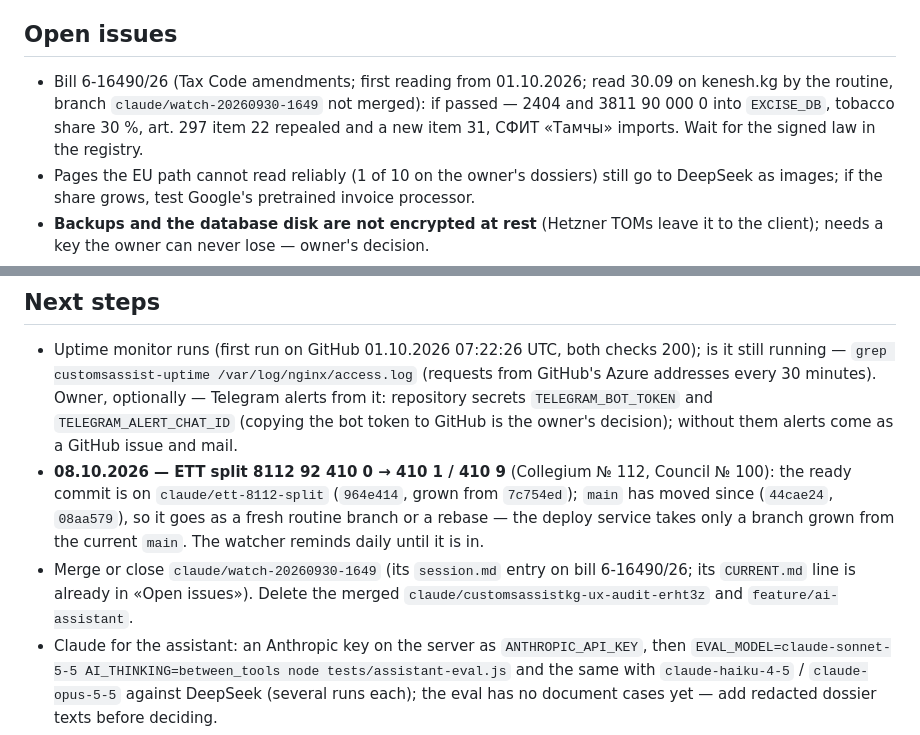
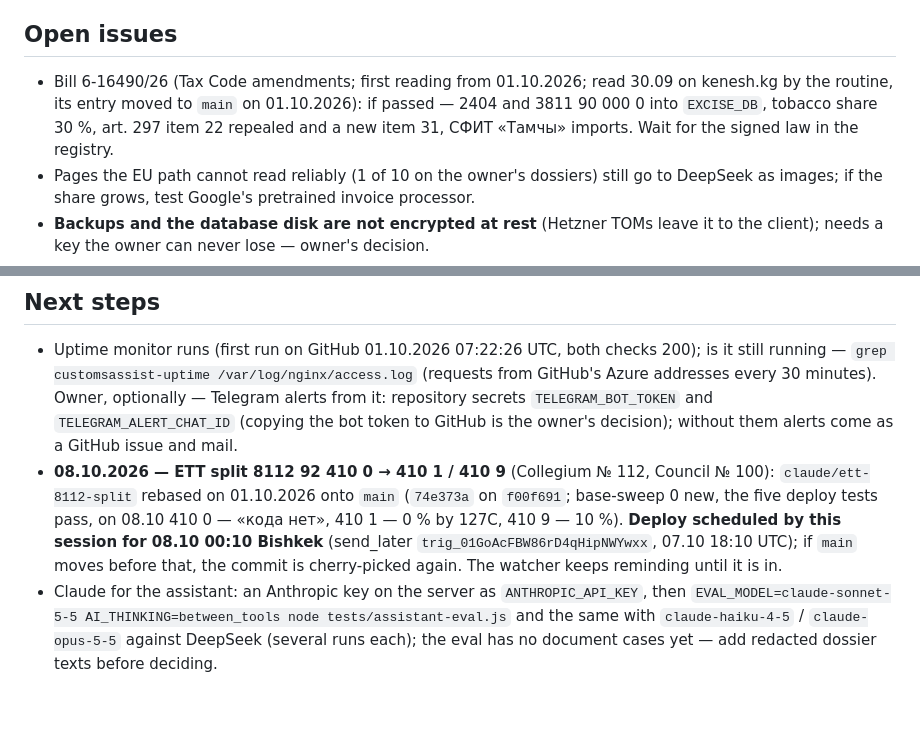
Before and after one commit to customsassistkg-wq/customsassist, a Markdown page: CURRENT.md, 2 parts joined by grey strips. Drawn GitHub-style; blank space fills up the shorter version.

Commit message:
CURRENT.md: ветка 8112 перенесена на main и выкладка назначена на 08.10; ветки рутины разобраны
Co-Authored-By: Claude Opus 5.5 <noreply@anthropic.com>

```diff
--- a/CURRENT.md
+++ b/CURRENT.md
@@ -50,7 +50,7 @@ No task is in progress. **Изменения 01.10.2026 выложены** (`08a
 
 ## Open issues
 
-- Bill 6-16490/26 (Tax Code amendments; first reading from 01.10.2026; read 30.09 on kenesh.kg by the routine, branch `claude/watch-20260930-1649` not merged): if passed — 2404 and 3811 90 000 0 into `EXCISE_DB`, tobacco share 30 %, art. 297 item 22 repealed and a new item 31, СФИТ «Тамчы» imports. Wait for the signed law in the registry.
+- Bill 6-16490/26 (Tax Code amendments; first reading from 01.10.2026; read 30.09 on kenesh.kg by the routine, its entry moved to `main` on 01.10.2026): if passed — 2404 and 3811 90 000 0 into `EXCISE_DB`, tobacco share 30 %, art. 297 item 22 repealed and a new item 31, СФИТ «Тамчы» imports. Wait for the signed law in the registry.
 - Pages the EU path cannot read reliably (1 of 10 on the owner's dossiers) still go to DeepSeek as images; if the share grows, test Google's pretrained invoice processor.
 - **Backups and the database disk are not encrypted at rest** (Hetzner TOMs leave it to the client); needs a key the owner can never lose — owner's decision.
 - **Processor agreements (ст. 86)**: Google, Cloudflare, Resend — in their terms; Hetzner — concluded 23.09, reissued 24.09 to Georgii Kim (Appendix 1 without the line for assistant questions); **DeepSeek has none**, the owner's **Gmail** is a consumer mailbox — owner's decision. Switching the assistant to Claude adds Anthropic (USA) as a recipient — `privacy.html` in the same commit as the switch.
@@ -79,8 +79,7 @@ No task is in progress. **Изменения 01.10.2026 выложены** (`08a
 ## Next steps
 
 - Uptime monitor runs (first run on GitHub 01.10.2026 07:22:26 UTC, both checks 200); is it still running — `grep customsassist-uptime /var/log/nginx/access.log` (requests from GitHub's Azure addresses every 30 minutes). Owner, optionally — Telegram alerts from it: repository secrets `TELEGRAM_BOT_TOKEN` and `TELEGRAM_ALERT_CHAT_ID` (copying the bot token to GitHub is the owner's decision); without them alerts come as a GitHub issue and mail.
-- **08.10.2026 — ETT split 8112 92 410 0 → 410 1 / 410 9** (Collegium № 112, Council № 100): the ready commit is on `claude/ett-8112-split` (`964e414`, grown from `7c754ed`); `main` has moved since (`44cae24`, `08aa579`), so it goes as a fresh routine branch or a rebase — the deploy service takes only a branch grown from the current `main`. The watcher reminds daily until it is in.
-- Merge or close `claude/watch-20260930-1649` (its `session.md` entry on bill 6-16490/26; its `CURRENT.md` line is already in «Open issues»). Delete the merged `claude/customsassistkg-ux-audit-erht3z` and `feature/ai-assistant`.
+- **08.10.2026 — ETT split 8112 92 410 0 → 410 1 / 410 9** (Collegium № 112, Council № 100): `claude/ett-8112-split` rebased on 01.10.2026 onto `main` (`74e373a` on `f00f691`; base-sweep 0 new, the five deploy tests pass, on 08.10 410 0 — «кода нет», 410 1 — 0 % by 127С, 410 9 — 10 %). **Deploy scheduled by this session for 08.10 00:10 Bishkek** (send_later `trig_01GoAcFBW86rD4qHipNWYwxx`, 07.10 18:10 UTC); if `main` moves before that, the commit is cherry-picked again. The watcher keeps reminding until it is in.
 - Claude for the assistant: an Anthropic key on the server as `ANTHROPIC_API_KEY`, then `EVAL_MODEL=claude-sonnet-5-5 AI_THINKING=between_tools node tests/assistant-eval.js` and the same with `claude-haiku-4-5` / `claude-opus-5-5` against DeepSeek (several runs each); the eval has no document cases yet — add redacted dossier texts before deciding.
 - Next development steps proposed on 01.10.2026: «Назад» and links to a result (`history.pushState`; the app creates no history entries, so the Android back button most likely leaves the app — inferred from the code, not checked on a device), two-factor login for administrators.
 - Owner (from before): reconnect Codemagic to `customsassistkg-wq/customsassist`, then delete the old `tshalabaev/customsassist`; rotate `MAIL_INBOUND_SECRET` (it appeared in a chat) in `.env` and the Worker together; recreate Turnstile in the new Cloudflare account and swap the keys; change the domain registrant to the ИП; switch the Google Cloud project owner; two-factor login in the Hetzner account; decide on backup encryption, DeepSeek and Gmail; the 15 grandfathered accounts; the tariff clause of `terms.html`; the КНР coefficients source.
```
